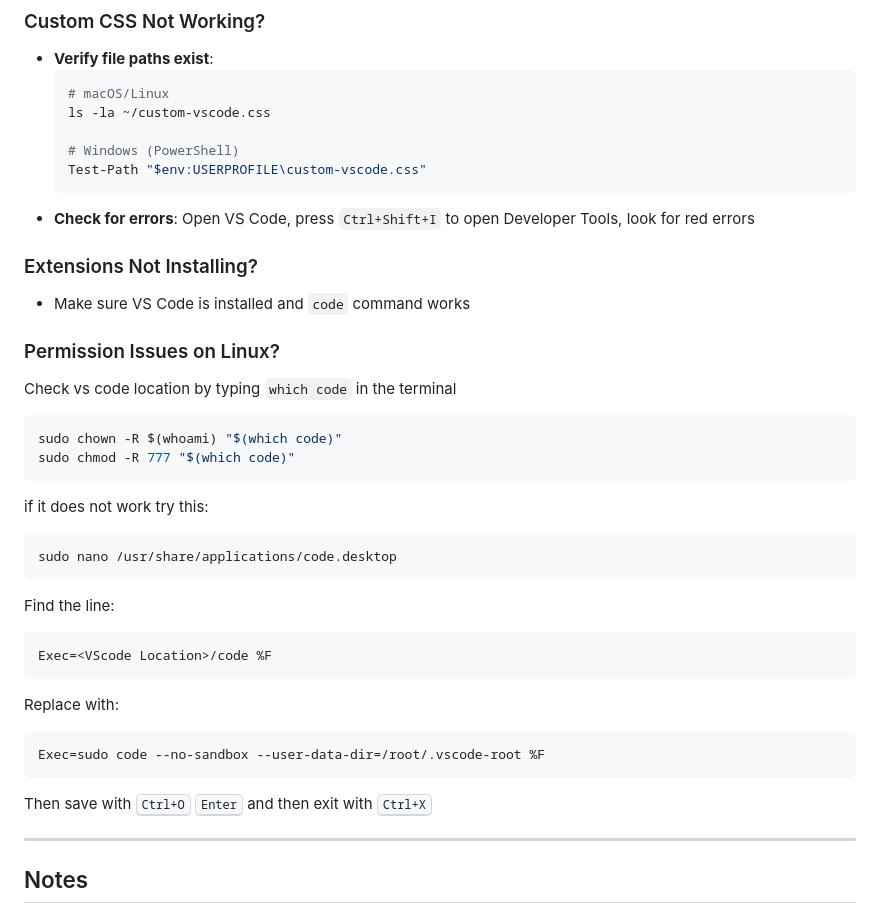
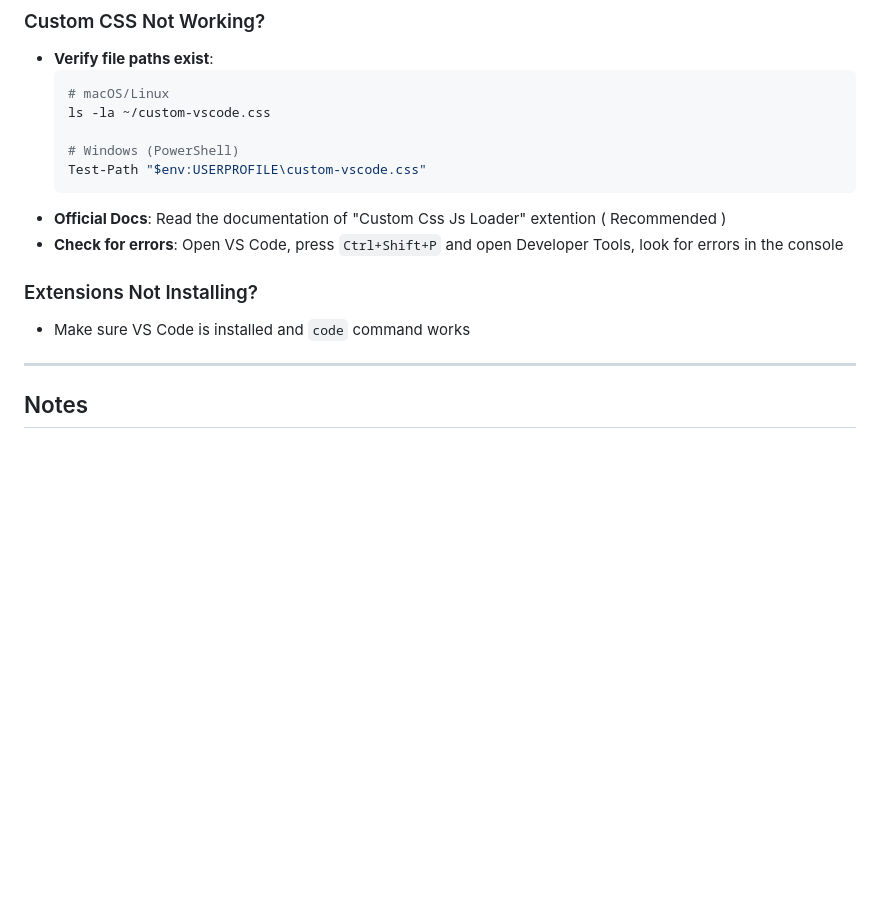
Before and after one commit to jamil-codes/Vscode-Setup, a Markdown page: README.md, the part around the change. Drawn GitHub-style; blank space fills up the shorter version.

Commit message:
Update README with installation and error-checking guidance
Removed outdated instructions for Linux permission issues and added a recommendation to check the official documentation.

````diff
--- a/README.md
+++ b/README.md
@@ -120,30 +120,11 @@ Copy-Item custom-vscode-script.js "$env:USERPROFILE\"
   # Windows (PowerShell)
   Test-Path "$env:USERPROFILE\custom-vscode.css"
   ```
-- **Check for errors**: Open VS Code, press `Ctrl+Shift+I` to open Developer Tools, look for red errors
+- **Official Docs**: Read the documentation of "Custom Css Js Loader" extention ( Recommended )
+- **Check for errors**: Open VS Code, press `Ctrl+Shift+P` and open Developer Tools, look for errors in the console
 
 ### Extensions Not Installing?
 - Make sure VS Code is installed and `code` command works
-
-### Permission Issues on Linux?
-Check vs code location by typing `which code` in the terminal
-```bash
-sudo chown -R $(whoami) "$(which code)"
-sudo chmod -R 777 "$(which code)"
-```
-if it does not work try this:
-```
-sudo nano /usr/share/applications/code.desktop
-```
-Find the line:
-```
-Exec=<VScode Location>/code %F
-```
-Replace with:
-```
-Exec=sudo code --no-sandbox --user-data-dir=/root/.vscode-root %F
-```
-Then save with <kbd>Ctrl+O</kbd> <kbd>Enter</kbd> and then exit with <kbd>Ctrl+X</kbd>
 
 ---
 
````
